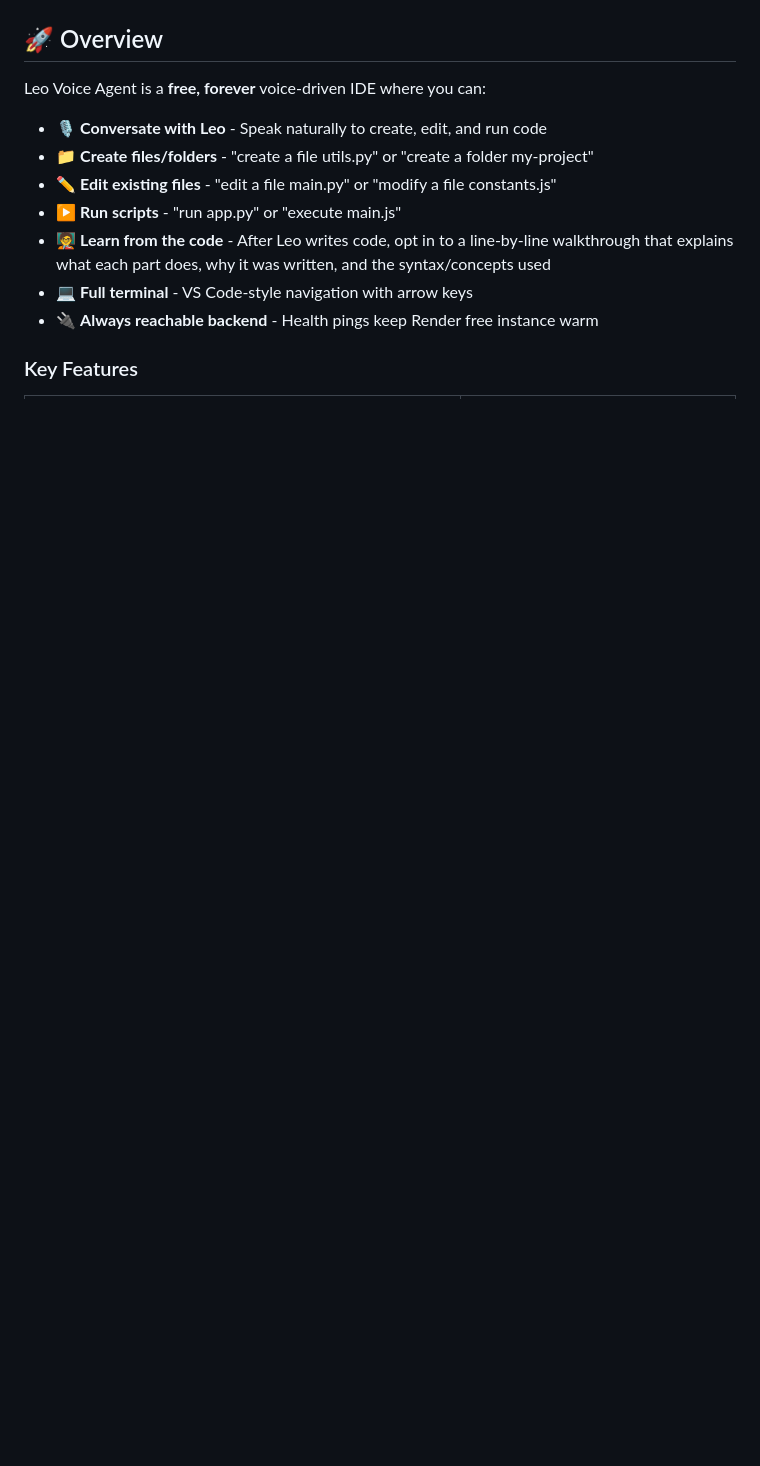
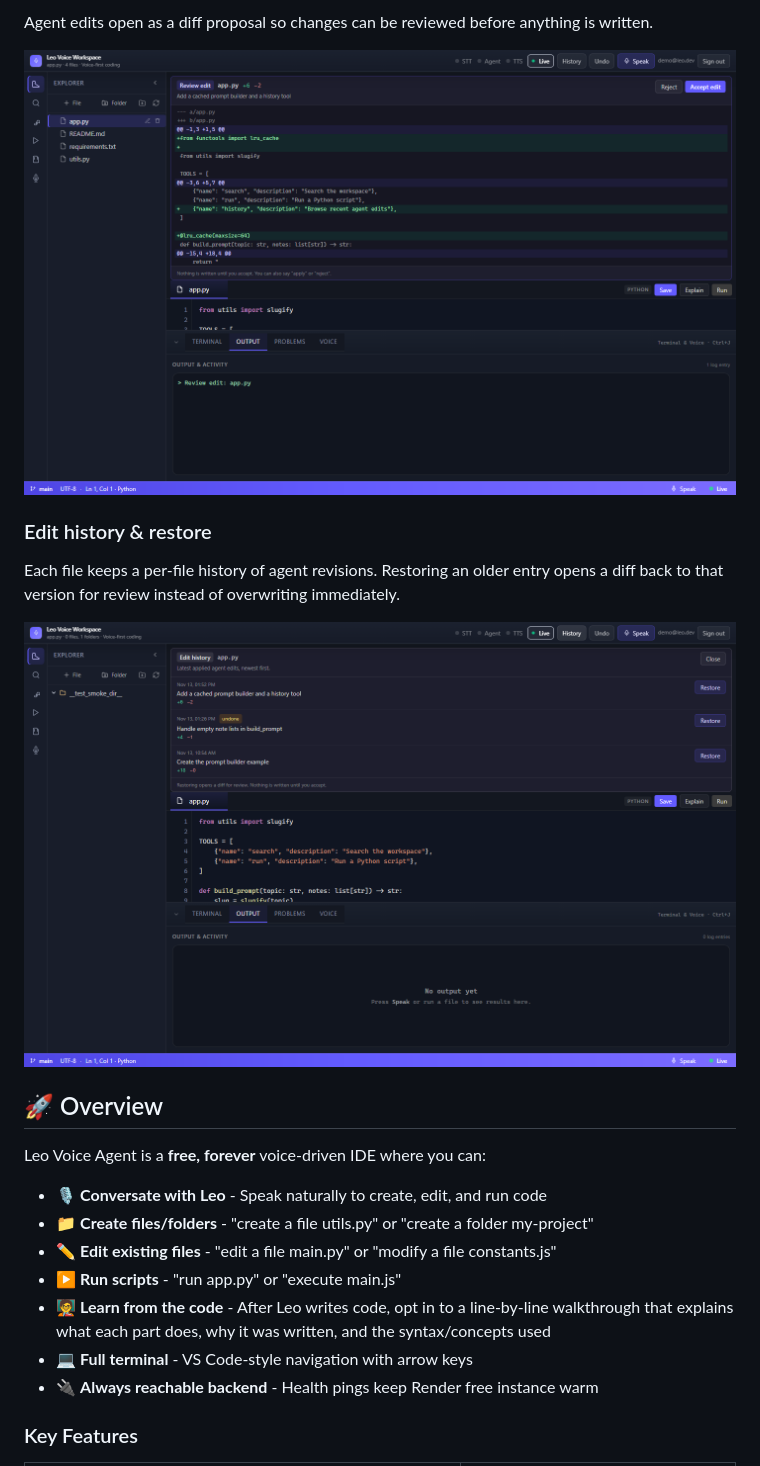
Before and after one commit to anandtudu078/leo-voice-agent, a Markdown page: README.md, the part around one of its changes. GitHub-like rendering; pictures changed too: docs/assets/edit-history.png (added), docs/assets/edit-review.png (added); blank space fills up the shorter version.

```diff
--- a/README.md
+++ b/README.md
@@ -6,3 +19,12 @@ A voice-driven full-stack development environment where you can chat with Leo to
+Agent edits open as a diff proposal so changes can be reviewed before anything is written.
+
+![Reviewable edit diff](docs/assets/edit-review.png)
+
+### Edit history & restore
+
+Each file keeps a per-file history of agent revisions. Restoring an older entry opens a diff back to that version for review instead of overwriting immediately.
+
+![Per-file edit history](docs/assets/edit-history.png)
 
 ## 🚀 Overview
 
```
Also changed, not shown: other parts of README.md (+14 -1 lines), docs/assets/landing.png (added), docs/assets/workspace.png (added).
